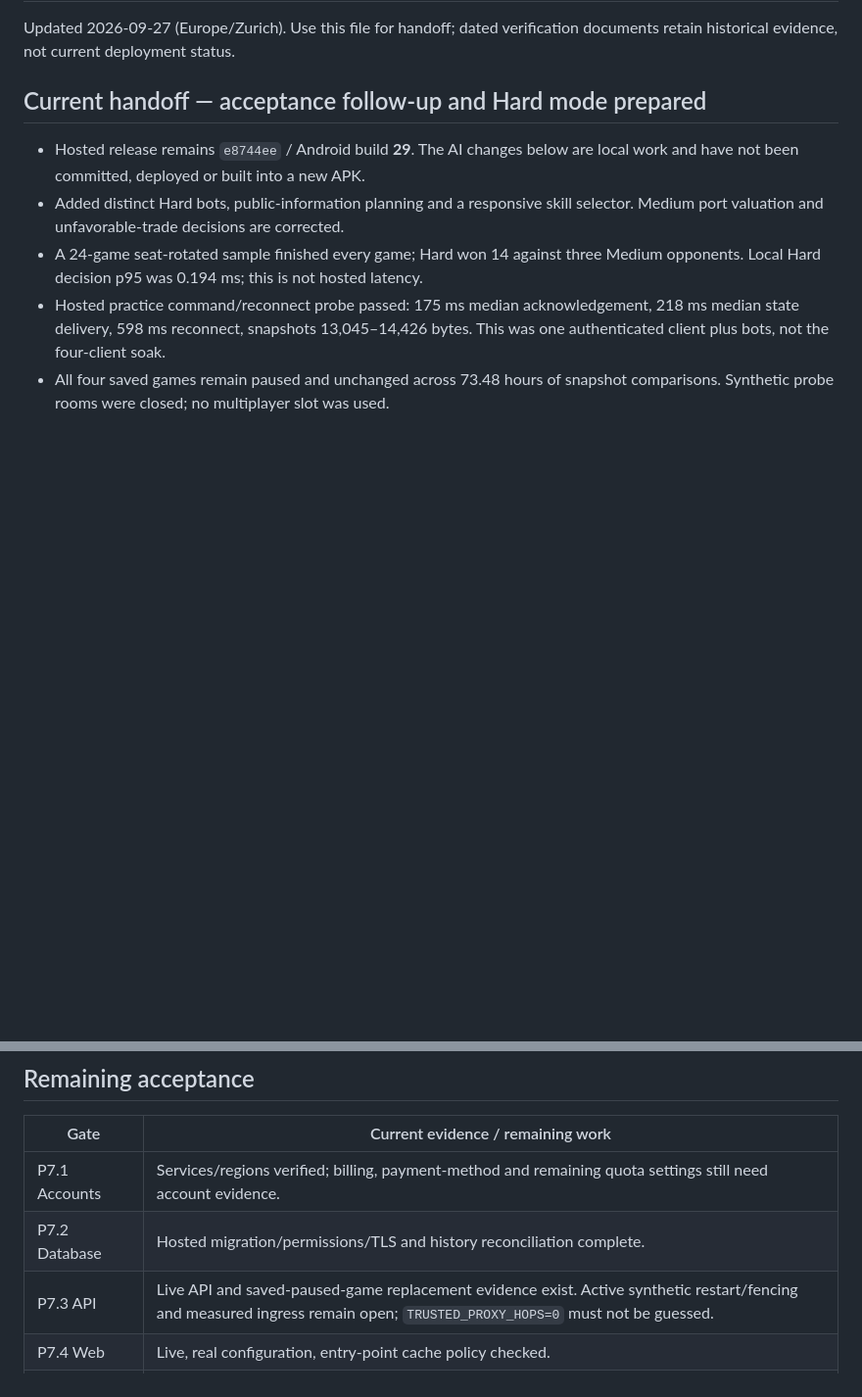
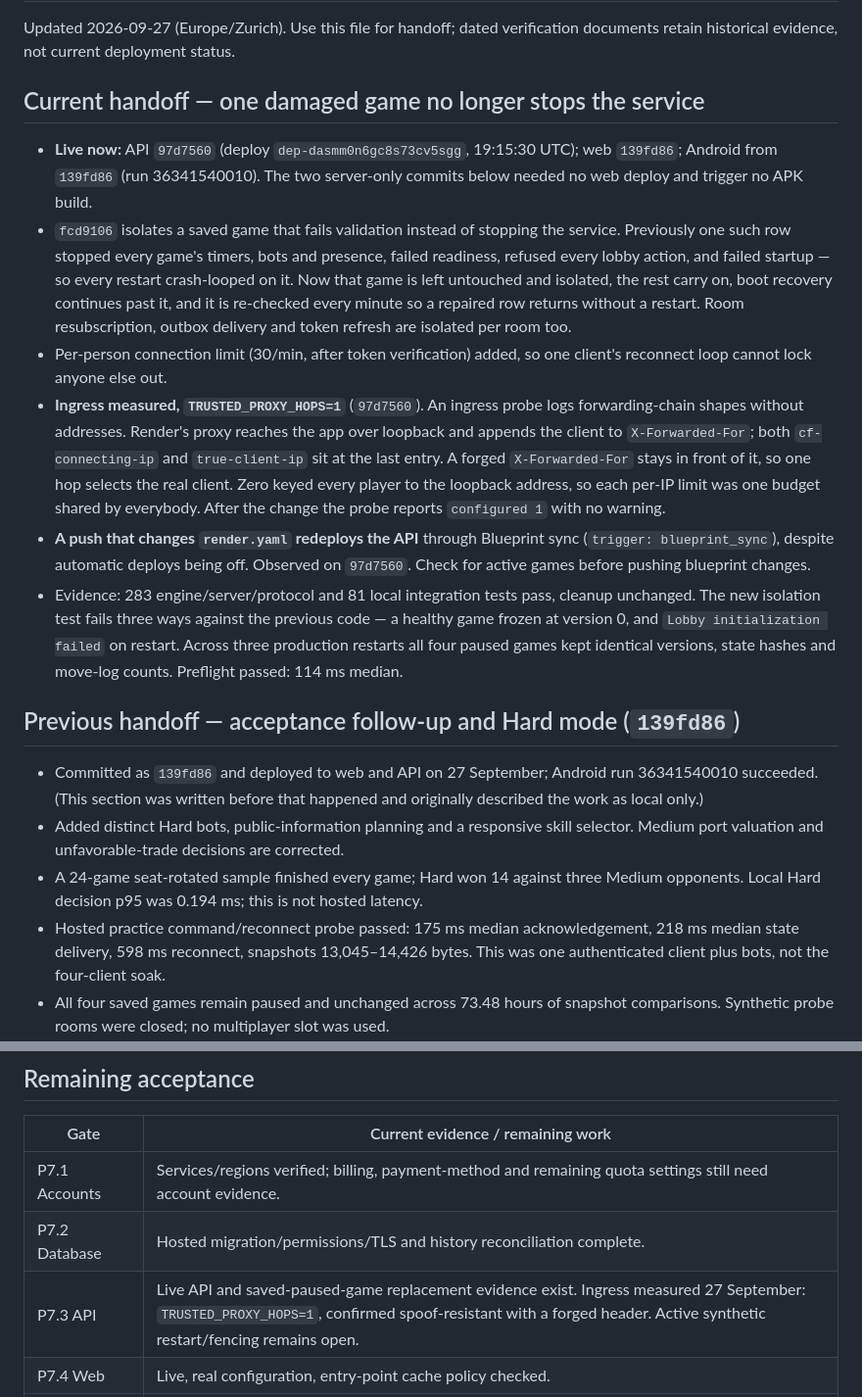
Before and after one commit to mgialousis/Catan, a Markdown page: docs/status.md, 2 parts joined by grey strips. Shown at 98% size. GitHub-like rendering; blank space fills up the shorter version.

Commit message:
Record the isolation release and the measured ingress
The status handoff describes what is live: API 97d7560 with per-game
isolation and one trusted proxy hop, web and Android from 139fd86. It
corrects the previous section, which described the Hard-bot work as local
only; it was committed and deployed within the hour. P7.3 records the
ingress measurement and its forged-header check.

CLAUDE.md records that a push changing render.yaml redeploys through
Blueprint sync despite automatic deploys being off -- observed when the
hop-count commit restarted the API on push -- and that the hop count is
measured, with the probe to re-check it.

Co-Authored-By: Claude Opus 5.5 <noreply@anthropic.com>
Claude-Session: https://claude.ai/code/session_01Bi3C3CBPasdkewjRgLagP6

```diff
--- a/docs/status.md
+++ b/docs/status.md
@@ -3,10 +3,41 @@
 Updated 2026-09-27 (Europe/Zurich). Use this file for handoff; dated
 verification documents retain historical evidence, not current deployment status.
 
-## Current handoff — acceptance follow-up and Hard mode prepared
+## Current handoff — one damaged game no longer stops the service
 
-- Hosted release remains `e8744ee` / Android build **29**. The AI changes below
-  are local work and have not been committed, deployed or built into a new APK.
+- **Live now:** API `97d7560` (deploy `dep-dasmm0n6gc8s73cv5sgg`, 19:15:30 UTC);
+  web `139fd86`; Android from `139fd86` (run 36341540010). The two server-only
+  commits below needed no web deploy and trigger no APK build.
+- `fcd9106` isolates a saved game that fails validation instead of stopping the
+  service. Previously one such row stopped every game's timers, bots and presence,
+  failed readiness, refused every lobby action, and failed startup — so every
+  restart crash-looped on it. Now that game is left untouched and isolated, the
+  rest carry on, boot recovery continues past it, and it is re-checked every
+  minute so a repaired row returns without a restart. Room resubscription,
+  outbox delivery and token refresh are isolated per room too.
+- Per-person connection limit (30/min, after token verification) added, so one
+  client's reconnect loop cannot lock anyone else out.
+- **Ingress measured, `TRUSTED_PROXY_HOPS=1`** (`97d7560`). An ingress probe logs
+  forwarding-chain shapes without addresses. Render's proxy reaches the app over
+  loopback and appends the client to `X-Forwarded-For`; both `cf-connecting-ip`
+  and `true-client-ip` sit at the last entry. A forged `X-Forwarded-For` stays in
+  front of it, so one hop selects the real client. Zero keyed every player to the
+  loopback address, so each per-IP limit was one budget shared by everybody.
+  After the change the probe reports `configured 1` with no warning.
+- **A push that changes `render.yaml` redeploys the API** through Blueprint sync
+  (`trigger: blueprint_sync`), despite automatic deploys being off. Observed on
+  `97d7560`. Check for active games before pushing blueprint changes.
+- Evidence: 283 engine/server/protocol and 81 local integration tests pass,
+  cleanup unchanged. The new isolation test fails three ways against the previous
+  code — a healthy game frozen at version 0, and `Lobby initialization failed` on
+  restart. Across three production restarts all four paused games kept identical
+  versions, state hashes and move-log counts. Preflight passed: 114 ms median.
+
+## Previous handoff — acceptance follow-up and Hard mode (`139fd86`)
+
+- Committed as `139fd86` and deployed to web and API on 27 September; Android run
+  36341540010 succeeded. (This section was written before that happened and
+  originally described the work as local only.)
 - Added distinct Hard bots, public-information planning and a responsive skill
   selector. Medium port valuation and unfavorable-trade decisions are corrected.
 - A 24-game seat-rotated sample finished every game; Hard won 14 against three
@@ -217,7 +248,7 @@ or never update their advisory `last_seen_at` timestamp.
 | --- | --- |
 | P7.1 Accounts | Services/regions verified; billing, payment-method and remaining quota settings still need account evidence. |
 | P7.2 Database | Hosted migration/permissions/TLS and history reconciliation complete. |
-| P7.3 API | Live API and saved-paused-game replacement evidence exist. Active synthetic restart/fencing and measured ingress remain open; `TRUSTED_PROXY_HOPS=0` must not be guessed. |
+| P7.3 API | Live API and saved-paused-game replacement evidence exist. Ingress measured 27 September: `TRUSTED_PROXY_HOPS=1`, confirmed spoof-resistant with a forged header. Active synthetic restart/fencing remains open. |
 | P7.4 Web | Live, real configuration, entry-point cache policy checked. |
 | P7.5 Native | Signed Android APK published to a release that downloads without an account, verified anonymously against its checksum. Exact device/build acceptance, iOS provisioning and physical iPhone install remain open. |
 | P7.6–P7.7 Matches | Three hosted practice games ran to completion with 708 automated moves, exercising the rules end to end without needing to assemble players. That is not the gate: mixed native/web privacy and reconnect cases, and complete timed and untimed **human** matches on separate networks, remain open. |
```
Also changed, not shown: CLAUDE.md (+7 -3 lines).
